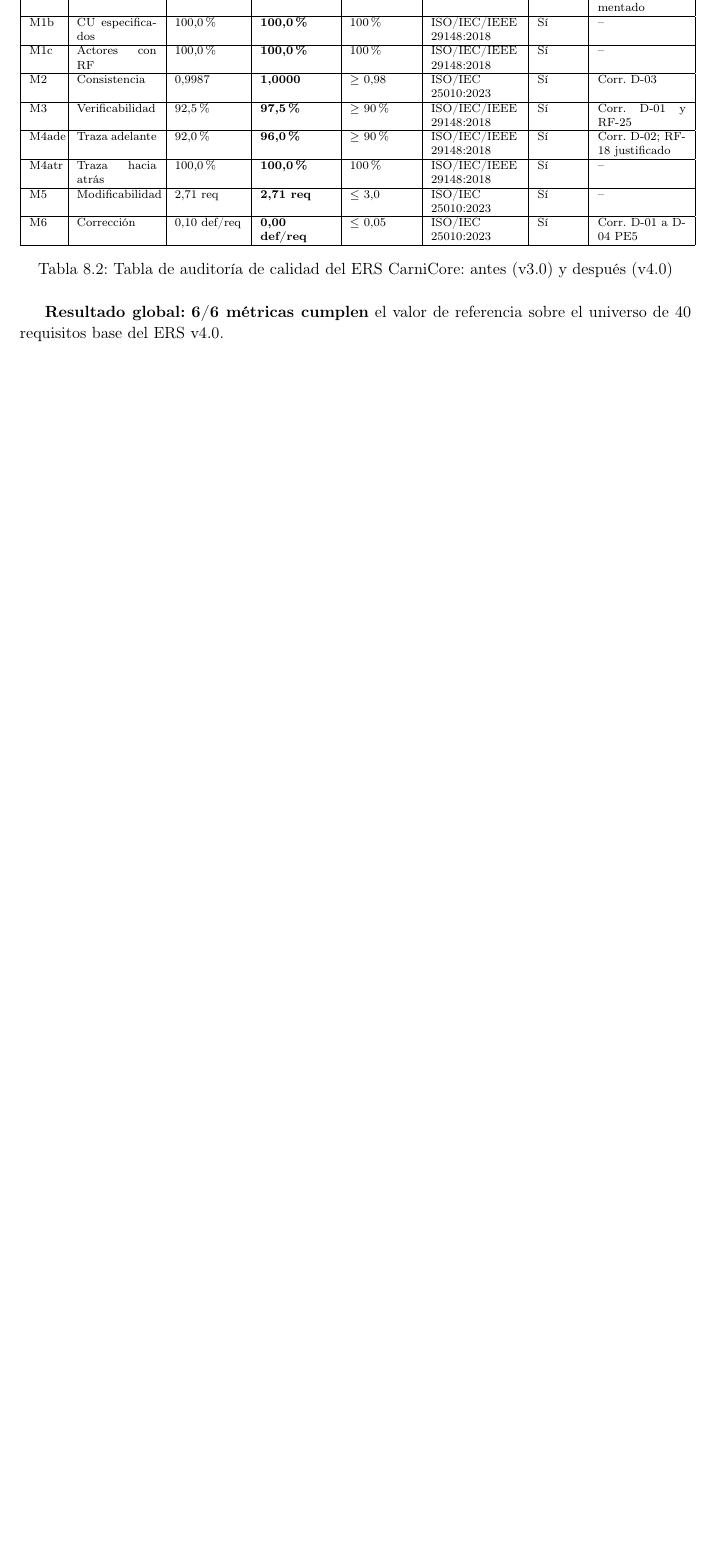
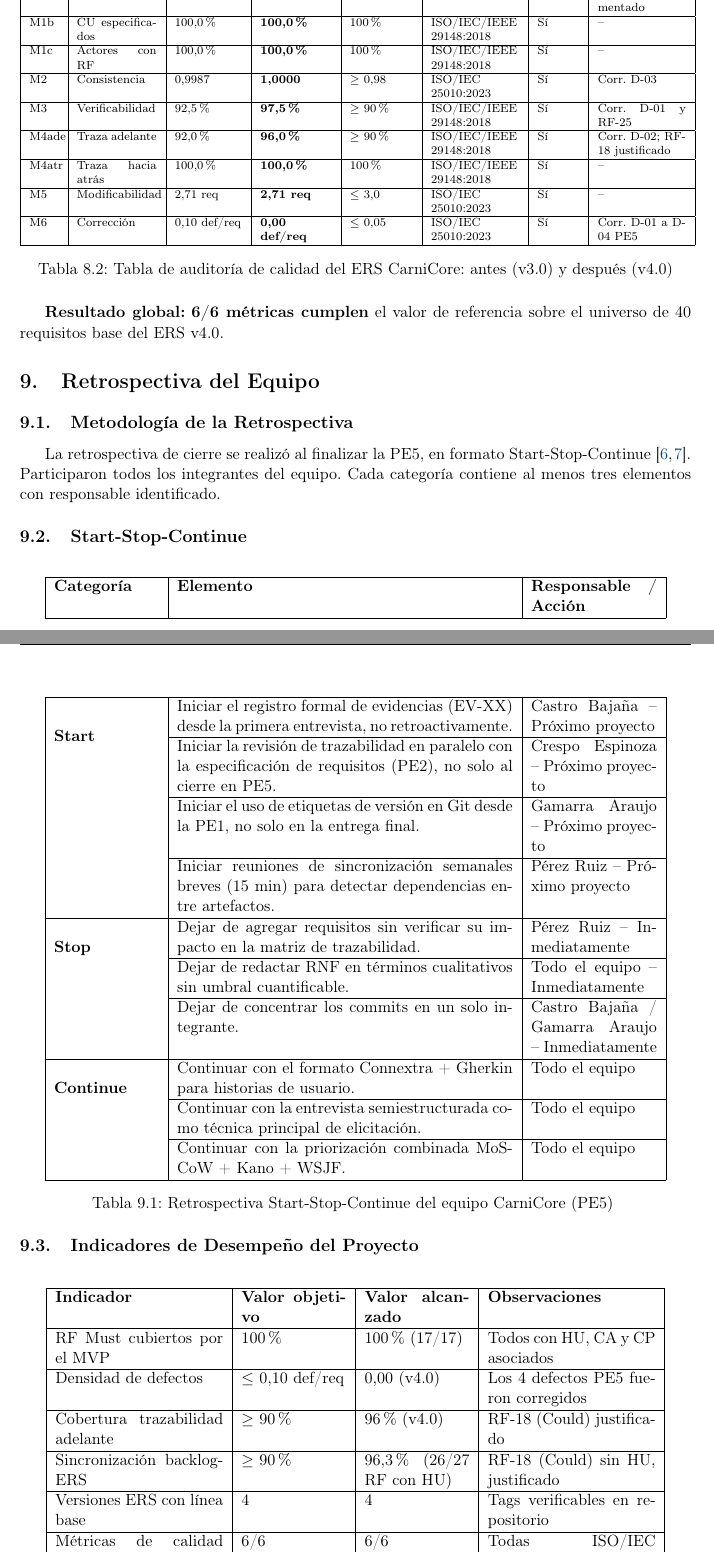
Before and after one commit to EdhuXav/PE5_ISR401_GRUPO_CCGaPQ, a LaTeX document (informe/PE5_U5_PFC_FINAL_CASTRO_CRESPO_GAMARRA_QUINTERO_PEREZ.tex): part of page 38 of 40 before the commit and two parts of pages 38 and 39 of 41 after it, the two joined at a grey line, cut so that both start at the same text, the shorter picture padded with empty space. Compiled offline with pdfLaTeX.

Commit message:
Agregar seccion 9 del documento
Agregar seccion "Retrospectiva del Equipo"

```diff
--- a/informe/PE5_U5_PFC_FINAL_CASTRO_CRESPO_GAMARRA_QUINTERO_PEREZ.tex
+++ b/informe/PE5_U5_PFC_FINAL_CASTRO_CRESPO_GAMARRA_QUINTERO_PEREZ.tex
@@ -1147,6 +1146,75 @@ M6 & Corrección & 0,10 def/req & \textbf{0,00 def/req} & $\leq$ 0,05 & ISO/IEC
 
 \textbf{Resultado global:} \textbf{6/6 métricas cumplen} el valor de referencia sobre el universo de 40 requisitos base del ERS v4.0.
 
+%==============================================================
+\section{Retrospectiva del Equipo}
+\label{sec:retrospectiva}
+%==============================================================
+
+\subsection{Metodología de la Retrospectiva}
+
+La retrospectiva de cierre se realizó al finalizar la PE5, en formato Start-Stop-Continue \cite{swebok2024,pmbok7}. Participaron todos los integrantes del equipo. Cada categoría contiene al menos tres elementos con responsable identificado.
+
+\subsection{Start-Stop-Continue}
+
+\begin{longtable}{|p{2.5cm}|p{8cm}|p{3cm}|}
+\hline
+\textbf{Categoría} & \textbf{Elemento} & \textbf{Responsable / Acción} \\
+\hline
+\multirow{4}{*}{\textbf{Start}} &
+Iniciar el registro formal de evidencias (EV-XX) desde la primera entrevista, no retroactivamente. & Castro Bajaña -- Próximo proyecto \\
+\cline{2-3}
+& Iniciar la revisión de trazabilidad en paralelo con la especificación de requisitos (PE2), no solo al cierre en PE5. & Crespo Espinoza -- Próximo proyecto \\
+\cline{2-3}
+& Iniciar el uso de etiquetas de versión en Git desde la PE1, no solo en la entrega final. & Gamarra Araujo -- Próximo proyecto \\
+\cline{2-3}
+& Iniciar reuniones de sincronización semanales breves (15 min) para detectar dependencias entre artefactos. & Pérez Ruiz -- Próximo proyecto \\
+\hline
+\multirow{3}{*}{\textbf{Stop}} &
+Dejar de agregar requisitos sin verificar su impacto en la matriz de trazabilidad. & Pérez Ruiz -- Inmediatamente \\
+\cline{2-3}
+& Dejar de redactar RNF en términos cualitativos sin umbral cuantificable. & Todo el equipo -- Inmediatamente \\
+\cline{2-3}
+& Dejar de concentrar los commits en un solo integrante. & Castro Bajaña / Gamarra Araujo -- Inmediatamente \\
+\hline
+\multirow{3}{*}{\textbf{Continue}} &
+Continuar con el formato Connextra + Gherkin para historias de usuario. & Todo el equipo \\
+\cline{2-3}
+& Continuar con la entrevista semiestructurada como técnica principal de elicitación. & Todo el equipo \\
+\cline{2-3}
+& Continuar con la priorización combinada MoSCoW + Kano + WSJF. & Todo el equipo \\
+\hline
+\caption{Retrospectiva Start-Stop-Continue del equipo CarniCore (PE5)}
+\label{tab:retrospectiva}
+\end{longtable}
+
+\subsection{Indicadores de Desempeño del Proyecto}
+
+\begin{table}[H]
+\centering
+\begin{tabular}{|p{4cm}|p{2.5cm}|p{2.5cm}|p{4cm}|}
+\hline
+\textbf{Indicador} & \textbf{Valor objetivo} & \textbf{Valor alcanzado} & \textbf{Observaciones} \\
+\hline
+RF Must cubiertos por el MVP & 100\% & 100\% (17/17) & Todos con HU, CA y CP asociados \\
+\hline
+Densidad de defectos & $\leq$ 0,10 def/req & 0,00 (v4.0) & Los 4 defectos PE5 fueron corregidos \\
+\hline
+Cobertura trazabilidad adelante & $\geq$ 90\% & 96\% (v4.0) & RF-18 (Could) justificado \\
+\hline
+Sincronización backlog-ERS & $\geq$ 90\% & 96,3\% (26/27 RF con HU) & RF-18 (Could) sin HU, justificado \\
+\hline
+Versiones ERS con línea base & 4 & 4 & Tags verificables en repositorio \\
+\hline
+Métricas de calidad cumplidas & 6/6 & 6/6 & Todas ISO/IEC 25010:2023 en rango \\
+\hline
+Componentes de IA especificados & $\geq$ 2 & 2 (IA-01, IA-02) & Con todos los mínimos exigidos \\
+\hline
+\end{tabular}
+\caption{Indicadores de desempeño del proyecto CarniCore al cierre de PE5}
+\label{tab:kpis}
+\end{table}
+
 %--- REFERENCIAS ---
 \newpage
 \bibliographystyle{IEEEtran}
```
Also changed, not shown: informe/PE5_U5_PFC_FINAL_CASTRO_CRESPO_GAMARRA_QUINTERO_PEREZ.tex (1 more changed lines).
